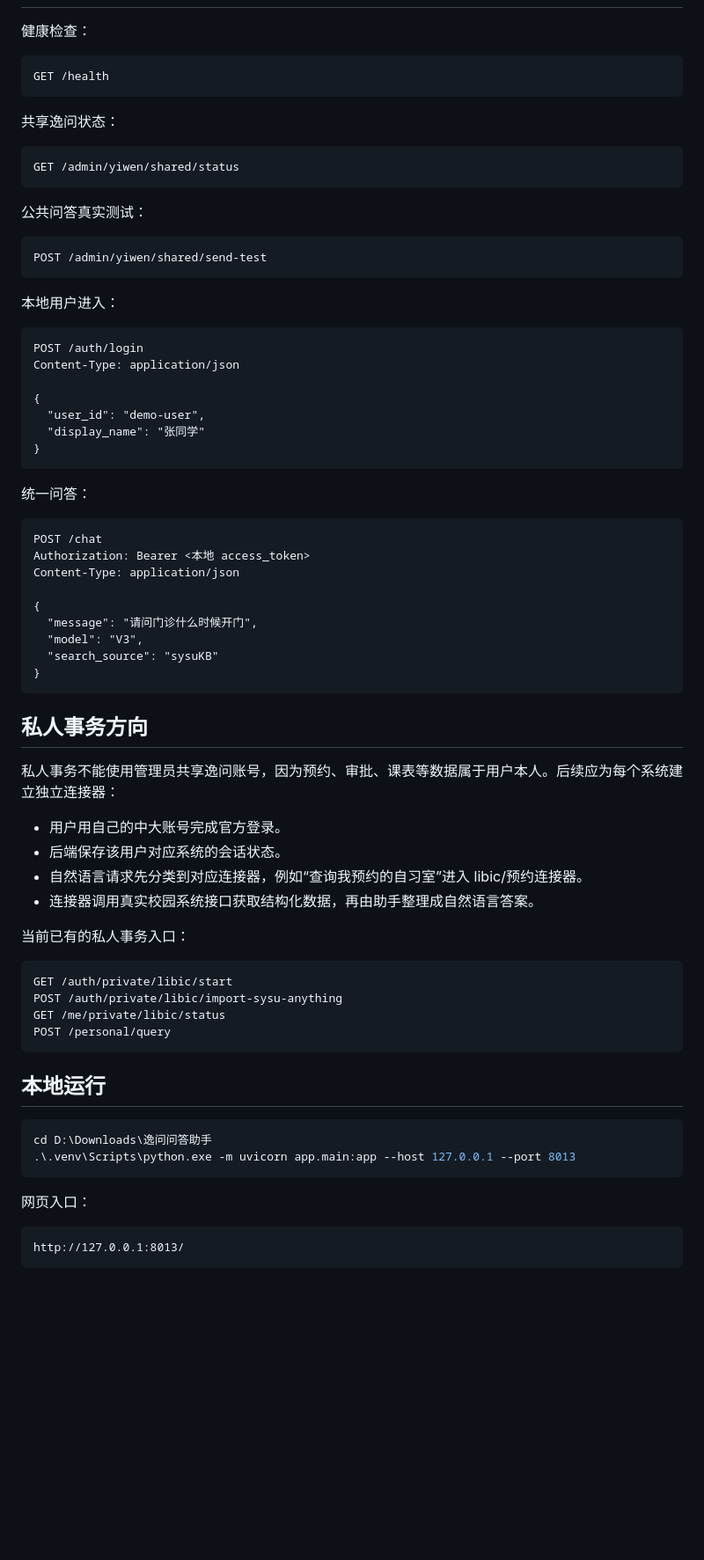
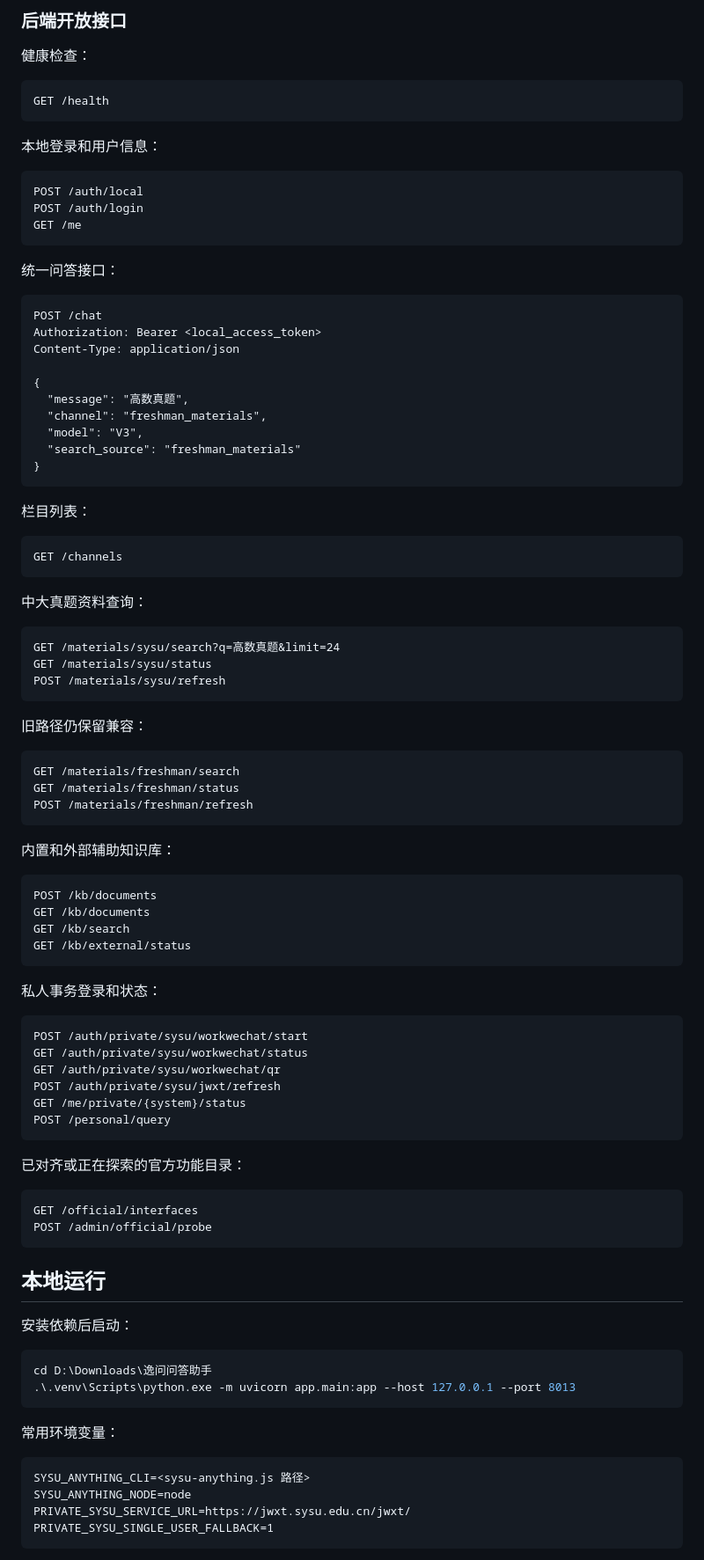
Before and after one commit to shuziyuxingxing-stack/yiwen-qa-assistant, a Markdown page: README.md, the part around one of its changes. Shown at 88% size. Rendered like a GitHub page; blank space fills up the shorter version.

Commit message:
Rewrite project README

````diff
--- a/README.md
+++ b/README.md
@@ -61,3 +159,4 @@ sysu-anything chat replay-callback --url <callback-url> --json
+### 后端开放接口
 
 健康检查：
 
@@ -65,71 +164,92 @@ sysu-anything chat replay-callback --url <callback-url> --json
 GET /health
 ```
 
-共享逸问状态：
+本地登录和用户信息：
 
 ```http
-GET /admin/yiwen/shared/status
+POST /auth/local
+POST /auth/login
+GET /me
 ```
 
-公共问答真实测试：
+统一问答接口：
 
 ```http
-POST /admin/yiwen/shared/send-test
-```
-
-本地用户进入：
-
-```http
-POST /auth/login
+POST /chat
+Authorization: Bearer <local_access_token>
 Content-Type: application/json
 
 {
-  "user_id": "demo-user",
-  "display_name": "张同学"
+  "message": "高数真题",
+  "channel": "freshman_materials",
+  "model": "V3",
+  "search_source": "freshman_materials"
 }
 ```
 
-统一问答：
+栏目列表：
 
 ```http
-POST /chat
-Authorization: Bearer <本地 access_token>
-Content-Type: application/json
-
-{
-  "message": "请问门诊什么时候开门",
-  "model": "V3",
-  "search_source": "sysuKB"
-}
+GET /channels
 ```
 
-## 私人事务方向
-
-私人事务不能使用管理员共享逸问账号，因为预约、审批、课表等数据属于用户本人。后续应为每个系统建立独立连接器：
-
-- 用户用自己的中大账号完成官方登录。
-- 后端保存该用户对应系统的会话状态。
-- 自然语言请求先分类到对应连接器，例如“查询我预约的自习室”进入 libic/预约连接器。
-- 连接器调用真实校园系统接口获取结构化数据，再由助手整理成自然语言答案。
-
-当前已有的私人事务入口：
+中大真题资料查询：
 
 ```http
-GET /auth/private/libic/start
-POST /auth/private/libic/import-sysu-anything
-GET /me/private/libic/status
+GET /materials/sysu/search?q=高数真题&limit=24
+GET /materials/sysu/status
+POST /materials/sysu/refresh
+```
+
+旧路径仍保留兼容：
+
+```http
+GET /materials/freshman/search
+GET /materials/freshman/status
+POST /materials/freshman/refresh
+```
+
+内置和外部辅助知识库：
+
+```http
+POST /kb/documents
+GET /kb/documents
+GET /kb/search
+GET /kb/external/status
+```
+
+私人事务登录和状态：
+
+```http
+POST /auth/private/sysu/workwechat/start
+GET /auth/private/sysu/workwechat/status
+GET /auth/private/sysu/workwechat/qr
+POST /auth/private/sysu/jwxt/refresh
+GET /me/private/{system}/status
 POST /personal/query
 ```
 
+已对齐或正在探索的官方功能目录：
+
+```http
+GET /official/interfaces
+POST /admin/official/probe
+```
+
 ## 本地运行
+
+安装依赖后启动：
 
 ```powershell
 cd D:\Downloads\逸问问答助手
 .\.venv\Scripts\python.exe -m uvicorn app.main:app --host 127.0.0.1 --port 8013
 ```
 
-网页入口：
+常用环境变量：
 
 ```text
-http://127.0.0.1:8013/
+SYSU_ANYTHING_CLI=<sysu-anything.js 路径>
+SYSU_ANYTHING_NODE=node
+PRIVATE_SYSU_SERVICE_URL=https://jwxt.sysu.edu.cn/jwxt/
+PRIVATE_SYSU_SINGLE_USER_FALLBACK=1
 ```
````
Also changed, not shown: other parts of README.md (+141 -27 lines).
